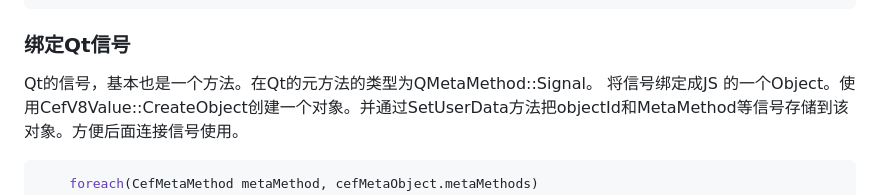
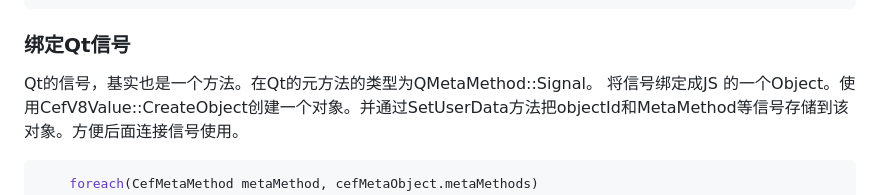
Before and after one commit to iherewaitfor/cefdemos, a Markdown page: CefQtJsApiDemo/README.md, the part around the change. Drawn GitHub-style.

````diff
--- a/CefQtJsApiDemo/README.md
+++ b/CefQtJsApiDemo/README.md
@@ -605,7 +605,7 @@ void QCefV8Handler::onInvokeResponse(CefRefPtr<CefProcessMessage> message, CefRe
 }
 ```
 ### 绑定Qt信号
-Qt的信号，基本也是一个方法。在Qt的元方法的类型为QMetaMethod::Signal。
+Qt的信号，基实也是一个方法。在Qt的元方法的类型为QMetaMethod::Signal。
 将信号绑定成JS 的一个Object。使用CefV8Value::CreateObject创建一个对象。并通过SetUserData方法把objectId和MetaMethod等信号存储到该对象。方便后面连接信号使用。
 ```C++
 	foreach(CefMetaMethod metaMethod, cefMetaObject.metaMethods)
````
